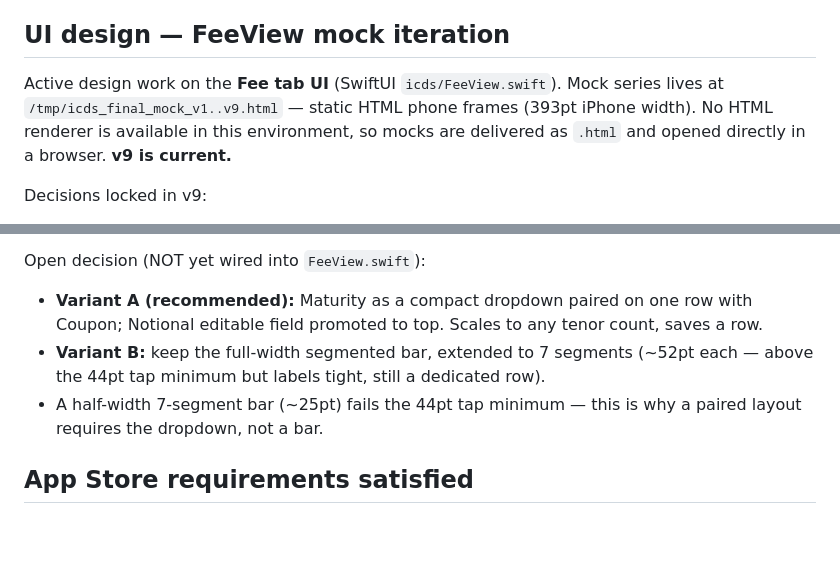
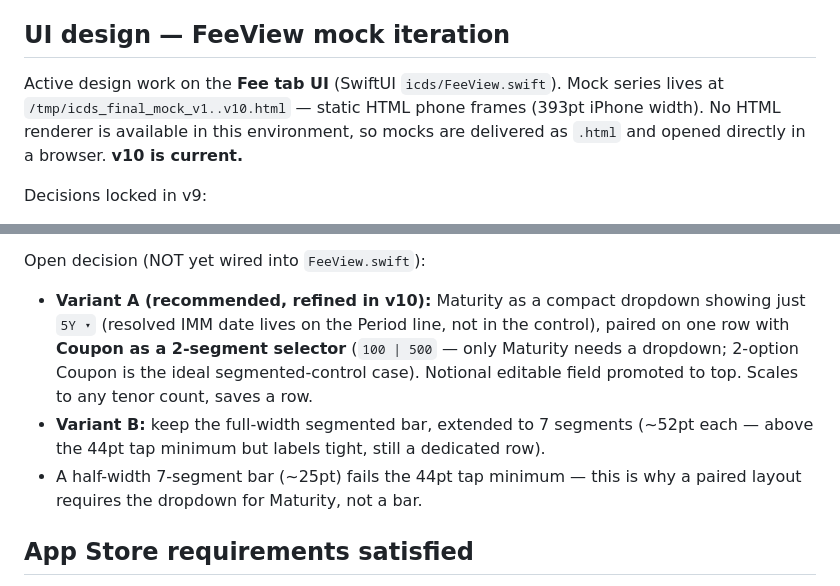
Before and after one commit to jimzucker/iCDS, a Markdown page: CLAUDE.md, 2 parts joined by grey strips. GitHub-like rendering; blank space fills up the shorter version.

Commit message:
Update CLAUDE.md for FeeView mock v10
Coupon stays a 2-segment selector (not a dropdown); only Maturity uses
a dropdown, now showing just "5Y" since the IMM date is on the Period
line. v10 supersedes v9 as the current mock.

https://claude.ai/code/session_01JFAd2bYYTYD1Y7GgEwtMtW

```diff
--- a/CLAUDE.md
+++ b/CLAUDE.md
@@ -69,9 +69,9 @@ The `.gitignore` now correctly tracks `project.pbxproj`. The C source files were
 ## UI design — FeeView mock iteration
 
 Active design work on the **Fee tab UI** (SwiftUI `icds/FeeView.swift`). Mock series
-lives at `/tmp/icds_final_mock_v1..v9.html` — static HTML phone frames (393pt iPhone
+lives at `/tmp/icds_final_mock_v1..v10.html` — static HTML phone frames (393pt iPhone
 width). No HTML renderer is available in this environment, so mocks are delivered as
-`.html` and opened directly in a browser. **v9 is current.**
+`.html` and opened directly in a browser. **v10 is current.**
 
 Decisions locked in v9:
 - **SNAC tenor grid = 1Y · 2Y · 3Y · 4Y · 5Y · 7Y · 10Y.** All engine-supported:
@@ -87,12 +87,15 @@ Decisions locked in v9:
   2Y 4.9%, 3Y 7.2%, 4Y 9.5%, 5Y 11.8%, 7Y 16.0%, 10Y 22.1%. Re-scales with spread.
 
 Open decision (NOT yet wired into `FeeView.swift`):
-- **Variant A (recommended):** Maturity as a compact dropdown paired on one row with
-  Coupon; Notional editable field promoted to top. Scales to any tenor count, saves a row.
+- **Variant A (recommended, refined in v10):** Maturity as a compact dropdown showing
+  just `5Y ▾` (resolved IMM date lives on the Period line, not in the control), paired
+  on one row with **Coupon as a 2-segment selector** (`100 | 500` — only Maturity needs
+  a dropdown; 2-option Coupon is the ideal segmented-control case). Notional editable
+  field promoted to top. Scales to any tenor count, saves a row.
 - **Variant B:** keep the full-width segmented bar, extended to 7 segments (~52pt each —
   above the 44pt tap minimum but labels tight, still a dedicated row).
 - A half-width 7-segment bar (~25pt) fails the 44pt tap minimum — this is why a paired
-  layout requires the dropdown, not a bar.
+  layout requires the dropdown for Maturity, not a bar.
 
 ## App Store requirements satisfied
 - `arm64` in `UIRequiredDeviceCapabilities`
```
